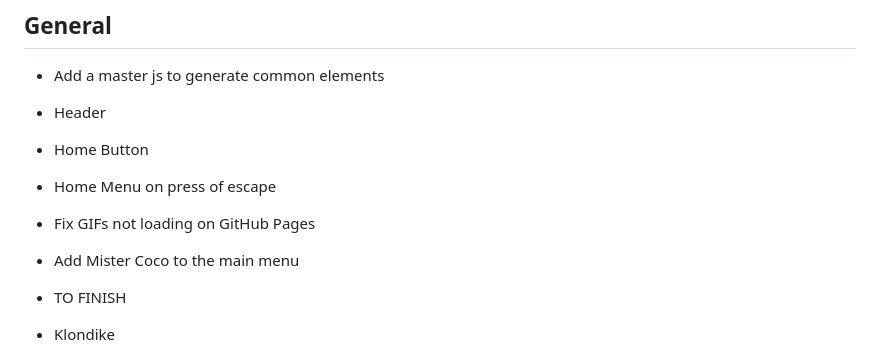
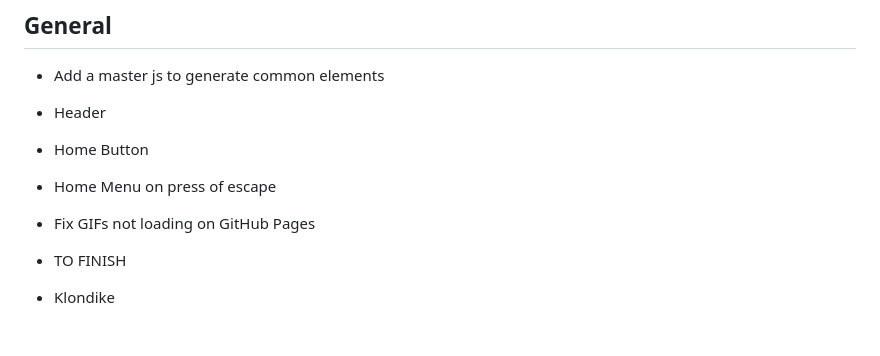
Before and after one commit to rekky1aws/wii-menu-recreation, a Markdown page: TODO.md, the part around the change. Rendered like a GitHub page; blank space fills up the shorter version.

Commit message:
TODO Update

```diff
--- a/TODO.md
+++ b/TODO.md
@@ -6,8 +6,6 @@
   + Home Button
   + Home Menu on press of escape
  + Fix GIFs not loading on GitHub Pages
-
- + Add Mister Coco to the main menu
 
  + TO FINISH
   + Klondike
```
